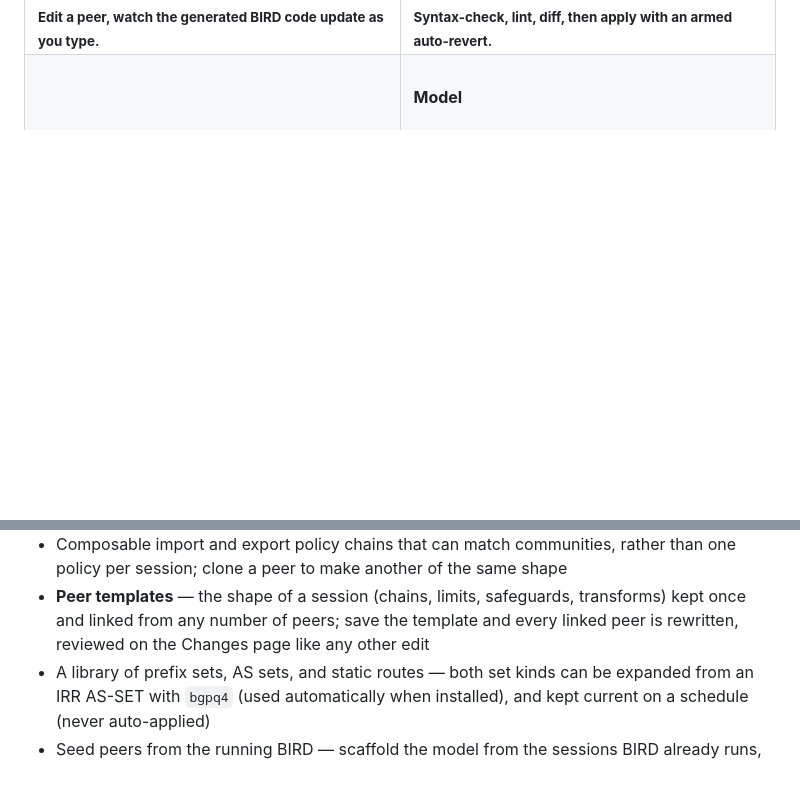
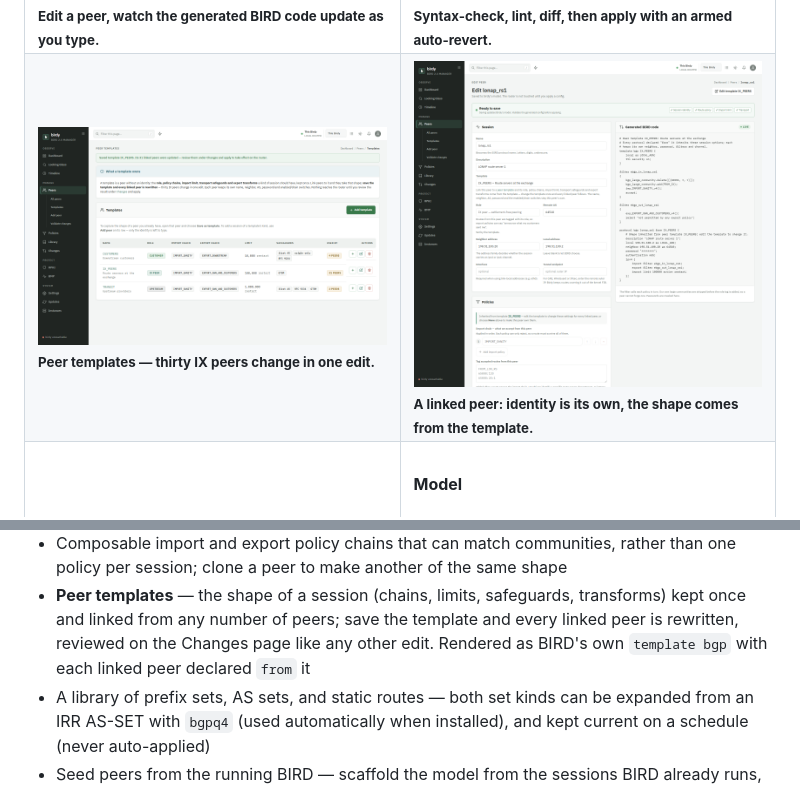
Before and after one commit to floreabogdan/birdy, a Markdown page: README.md, 2 parts joined by grey strips. Rendered like a GitHub page; pictures changed too: docs/screenshots/peer-form-linked.png (added), docs/screenshots/peer-templates.png (added); blank space fills up the shorter version.

```diff
--- a/README.md
+++ b/README.md
@@ -41,6 +41,10 @@ Writing `bird.conf` is still a deliberate act you take in the UI, not something
 <tr>
 <td width="50%"><img src="docs/screenshots/peer-form.png" alt="Peer editor with live BIRD-code preview"><br><sub><b>Edit a peer, watch the generated BIRD code update as you type.</b></sub></td>
 <td width="50%"><img src="docs/screenshots/changes-dark.png" alt="Review and apply a candidate config"><br><sub><b>Syntax-check, lint, diff, then apply with an armed auto-revert.</b></sub></td>
+</tr>
+<tr>
+<td width="50%"><img src="docs/screenshots/peer-templates.png" alt="Peer templates: the shape of a session, kept once and linked from many peers"><br><sub><b>Peer templates — thirty IX peers change in one edit.</b></sub></td>
+<td width="50%"><img src="docs/screenshots/peer-form-linked.png" alt="A peer linked to a template, inheriting its chains, limit and safeguards"><br><sub><b>A linked peer: identity is its own, the shape comes from the template.</b></sub></td>
 </tr>
 <tr>
 <td width="50%"><img src="docs/screenshots/policies.png" alt="Composable import and export policies"><br><sub><b>Composable policy chains — import rejects, export accepts.</b></sub></td>
@@ -248,7 +252,8 @@ things follow from that, and both are one setting away:
   session; clone a peer to make another of the same shape
 - **Peer templates** — the shape of a session (chains, limits, safeguards, transforms) kept once and
   linked from any number of peers; save the template and every linked peer is rewritten, reviewed on
-  the Changes page like any other edit
+  the Changes page like any other edit. Rendered as BIRD's own `template bgp` with each linked peer
+  declared `from` it
 - A library of prefix sets, AS sets, and static routes — both set kinds can be expanded from an IRR
   AS-SET with `bgpq4` (used automatically when installed), and kept current on a schedule (never
   auto-applied)
```
Also changed, not shown: CHANGELOG.md (+6 -4 lines), docs/USAGE.md (+10 -3 lines), 2 other files.
